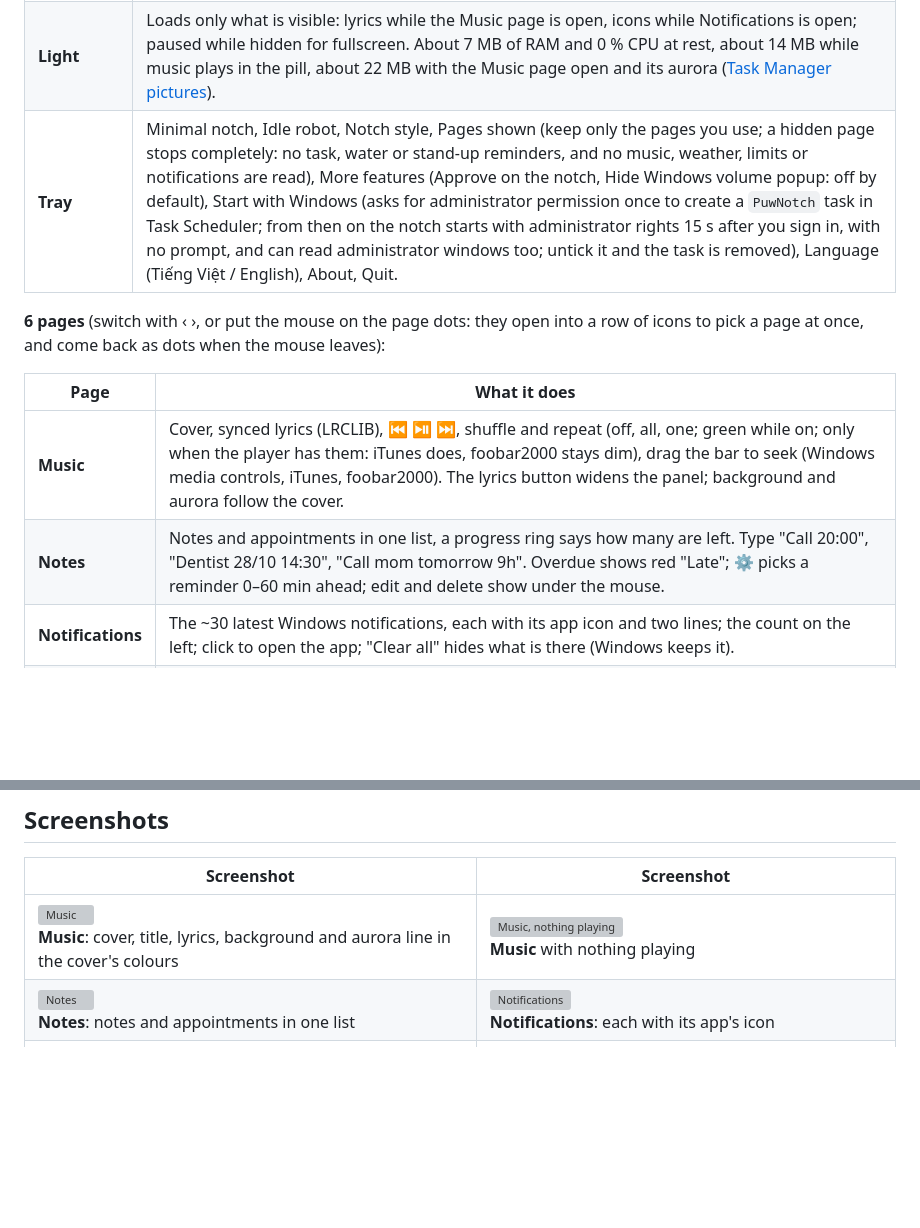
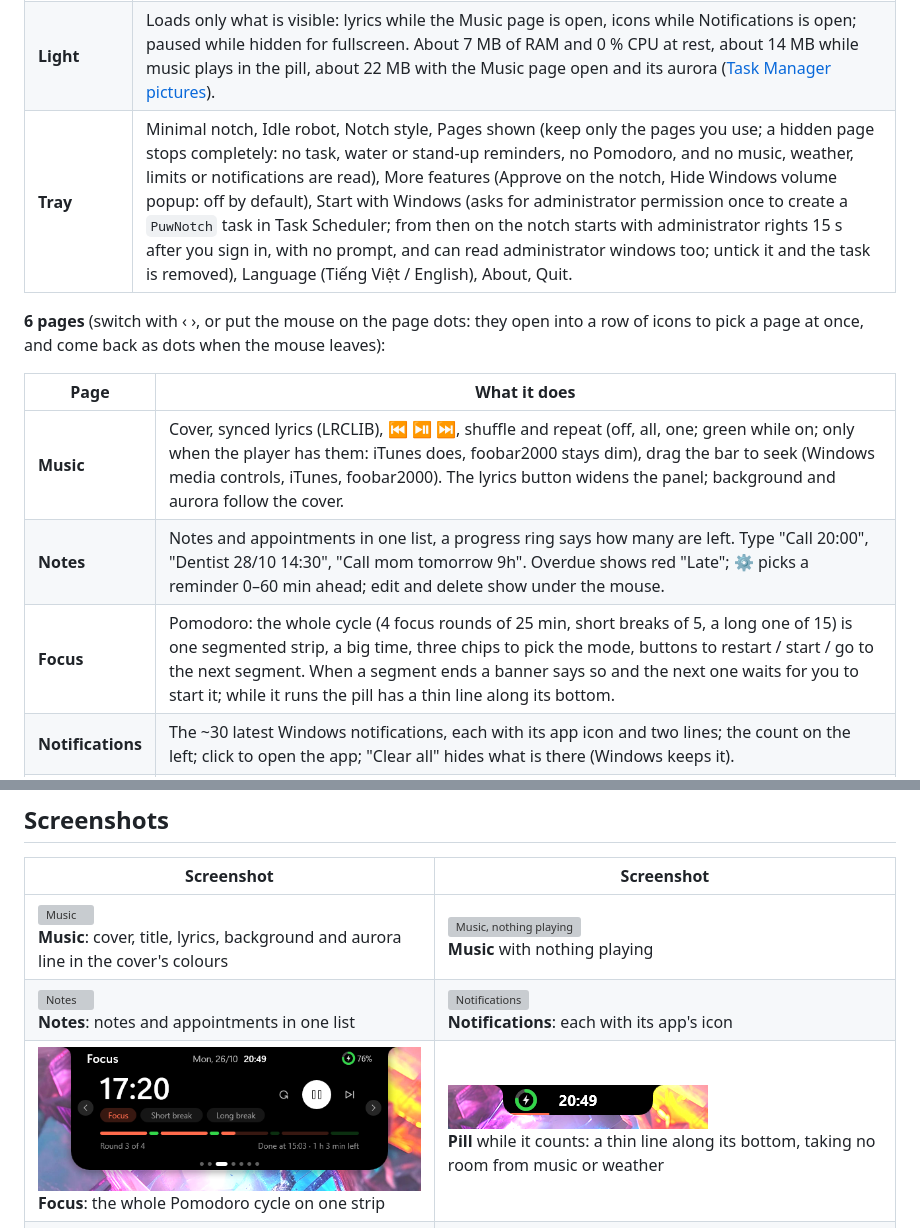
Before and after one commit to erikpuw/puw_notch, a Markdown page: README.en.md, 2 parts joined by grey strips. Drawn GitHub-style; pictures changed too: assets/screenshots/en/page-focus.png (added), assets/screenshots/pill-focus.png (added); blank space fills up the shorter version; grey boxes are pictures that could not be loaded.

```diff
--- a/README.en.md
+++ b/README.en.md
@@ -25,7 +25,7 @@
 | **Approve on the notch** | Questions from Claude Code, Codex and Antigravity (permission to use a tool, multiple-choice questions) show as banners; click **Allow** / **Deny** or pick an answer. No auto-approve; the banner closes by itself after 20 s (the app asks as usual) and at once when you answer in the app, and the tray switch turns it off. Setup [below](#setting-up-claude-code-optional). |
 | **Robot** | After 30 s without input an LED face (just a pair of eyes) replaces the clock: it looks around, glances aside now and then, cheers once (green `> <` eyes, two sparkles) when the battery has just filled up, and is sad (red eyes, a blinking plug) at 20 % or less while not charging. Move the mouse and it shows `^ ^` and glances at the cursor; after 5 min it sleeps. Toggle in the tray. |
 | **Light** | Loads only what is visible: lyrics while the Music page is open, icons while Notifications is open; paused while hidden for fullscreen. About 7 MB of RAM and 0 % CPU at rest, about 14 MB while music plays in the pill, about 22 MB with the Music page open and its aurora ([Task Manager pictures](#light-and-the-tray-menu)). |
-| **Tray** | Minimal notch, Idle robot, Notch style, Pages shown (keep only the pages you use; a hidden page stops completely: no task, water or stand-up reminders, and no music, weather, limits or notifications are read), More features (Approve on the notch, Hide Windows volume popup: off by default), Start with Windows (asks for administrator permission once to create a `PuwNotch` task in Task Scheduler; from then on the notch starts with administrator rights 15 s after you sign in, with no prompt, and can read administrator windows too; untick it and the task is removed), Language (Tiếng Việt / English), About, Quit. |
+| **Tray** | Minimal notch, Idle robot, Notch style, Pages shown (keep only the pages you use; a hidden page stops completely: no task, water or stand-up reminders, no Pomodoro, and no music, weather, limits or notifications are read), More features (Approve on the notch, Hide Windows volume popup: off by default), Start with Windows (asks for administrator permission once to create a `PuwNotch` task in Task Scheduler; from then on the notch starts with administrator rights 15 s after you sign in, with no prompt, and can read administrator windows too; untick it and the task is removed), Language (Tiếng Việt / English), About, Quit. |
 
 **6 pages** (switch with ‹ ›, or put the mouse on the page dots: they open into a row of icons to pick a page at once, and come back as dots when the mouse leaves):
 
@@ -33,6 +33,7 @@
 |---|---|
 | **Music** | Cover, synced lyrics (LRCLIB), ⏮ ⏯ ⏭, shuffle and repeat (off, all, one; green while on; only when the player has them: iTunes does, foobar2000 stays dim), drag the bar to seek (Windows media controls, iTunes, foobar2000). The lyrics button widens the panel; background and aurora follow the cover. |
 | **Notes** | Notes and appointments in one list, a progress ring says how many are left. Type "Call 20:00", "Dentist 28/10 14:30", "Call mom tomorrow 9h". Overdue shows red "Late"; ⚙ picks a reminder 0–60 min ahead; edit and delete show under the mouse. |
+| **Focus** | Pomodoro: the whole cycle (4 focus rounds of 25 min, short breaks of 5, a long one of 15) is one segmented strip, a big time, three chips to pick the mode, buttons to restart / start / go to the next segment. When a segment ends a banner says so and the next one waits for you to start it; while it runs the pill has a thin line along its bottom. |
 | **Notifications** | The ~30 latest Windows notifications, each with its app icon and two lines; the count on the left; click to open the app; "Clear all" hides what is there (Windows keeps it). |
 | **Health** | Water and stand-up reminders: a big figure, the day's progress as a bar, a round button to log a drink or having stood up; times and amounts under ⚙. |
 | **Weather** | Type a city once: a large icon and temperature, the next 5 slots, feels-like, humidity, wind, the day's high, °C | °F. Open-Meteo data, refreshed every 30 min. |
@@ -54,6 +55,7 @@ Credits: weather data [Open-Meteo](https://open-meteo.com) (CC BY 4.0), weather
 |---|---|
 | ![Music](assets/screenshots/en/page-music.png)<br>**Music**: cover, title, lyrics, background and aurora line in the cover's colours | ![Music, nothing playing](assets/screenshots/en/page-music-empty.png)<br>**Music** with nothing playing |
 | ![Notes](assets/screenshots/en/page-tasks.png)<br>**Notes**: notes and appointments in one list | ![Notifications](assets/screenshots/en/page-notifications.png)<br>**Notifications**: each with its app's icon |
+| ![Focus](assets/screenshots/en/page-focus.png)<br>**Focus**: the whole Pomodoro cycle on one strip | ![Pill while counting](assets/screenshots/pill-focus.png)<br>**Pill** while it counts: a thin line along its bottom, taking no room from music or weather |
 | ![Health](assets/screenshots/en/page-health.png)<br>**Health**: water and stand-up reminders | ![Banner](assets/screenshots/en/banner.png)<br>Notification **banner** |
 
 ![Music with lyrics](assets/screenshots/en/page-music-lyrics.png)<br>**Music** with lyrics: the panel widens, the line being sung lit in the middle, the aurora line swaying along the bottom
```
Also changed, not shown: README.md (+3 -1 lines), assets/screenshots/page-focus.png (added), 7 other files.
